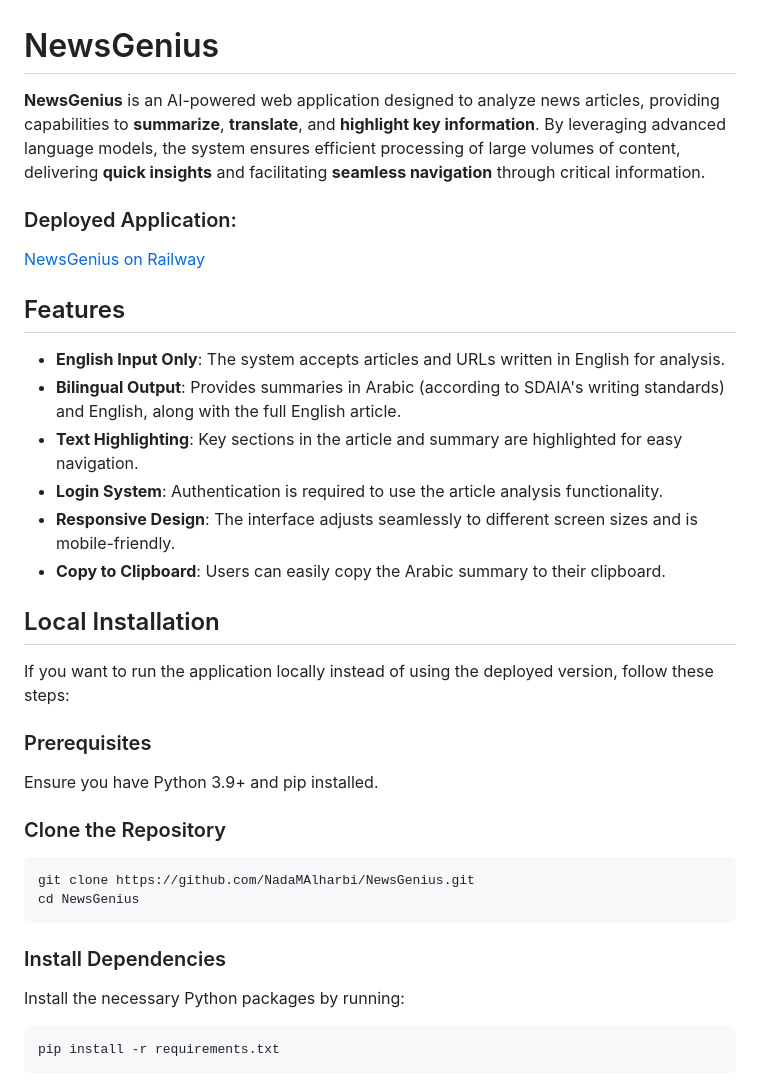
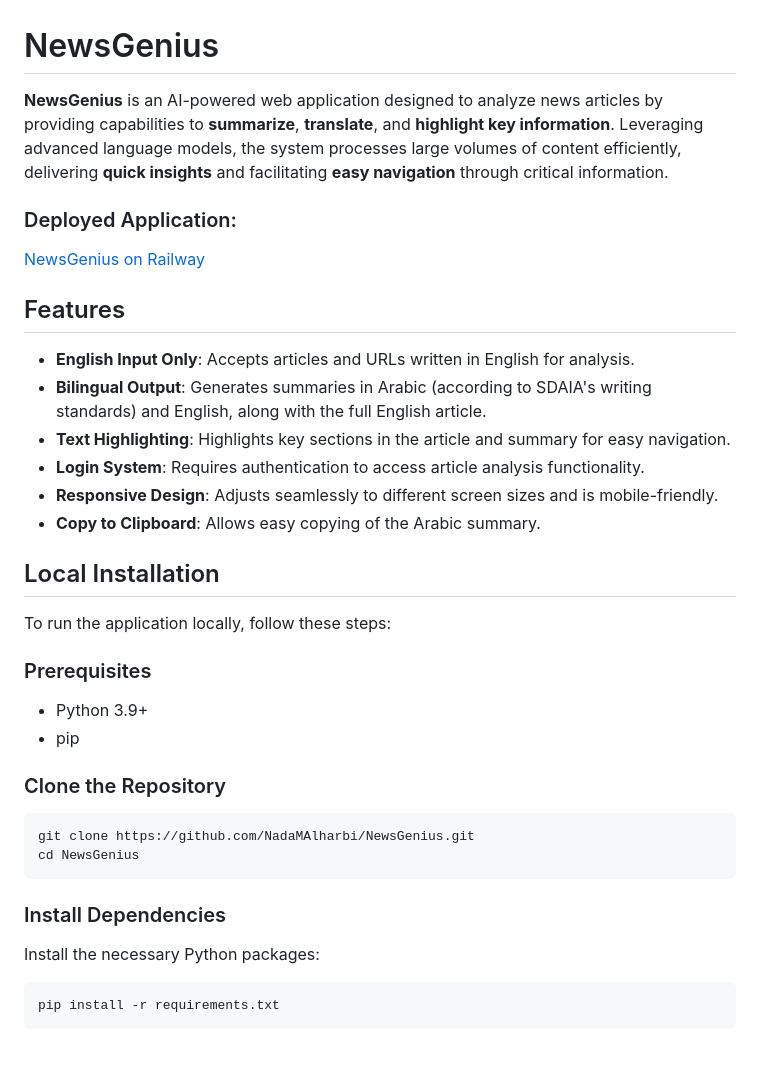
Before and after one commit to NadaMAlharbi/NewsGenius, a Markdown page: README.md, the part around the change printed below. Drawn GitHub-style; blank space fills up the shorter version.

````diff
--- a/README.md
+++ b/README.md
@@ -1,26 +1,27 @@
 # NewsGenius
 
-**NewsGenius** is an AI-powered web application designed to analyze news articles, providing capabilities to **summarize**, **translate**, and **highlight key information**. By leveraging advanced language models, the system ensures efficient processing of large volumes of content, delivering **quick insights** and facilitating **seamless navigation** through critical information.
+**NewsGenius** is an AI-powered web application designed to analyze news articles by providing capabilities to **summarize**, **translate**, and **highlight key information**. Leveraging advanced language models, the system processes large volumes of content efficiently, delivering **quick insights** and facilitating **easy navigation** through critical information.
 
 ### Deployed Application:
 [NewsGenius on Railway](https://newsgenius.up.railway.app)
 
 ## Features
 
-- **English Input Only**: The system accepts articles and URLs written in English for analysis.
-- **Bilingual Output**: Provides summaries in Arabic (according to SDAIA's writing standards) and English, along with the full English article.
-- **Text Highlighting**: Key sections in the article and summary are highlighted for easy navigation.
-- **Login System**: Authentication is required to use the article analysis functionality.
-- **Responsive Design**: The interface adjusts seamlessly to different screen sizes and is mobile-friendly.
-- **Copy to Clipboard**: Users can easily copy the Arabic summary to their clipboard.
+- **English Input Only**: Accepts articles and URLs written in English for analysis.
+- **Bilingual Output**: Generates summaries in Arabic (according to SDAIA's writing standards) and English, along with the full English article.
+- **Text Highlighting**: Highlights key sections in the article and summary for easy navigation.
+- **Login System**: Requires authentication to access article analysis functionality.
+- **Responsive Design**: Adjusts seamlessly to different screen sizes and is mobile-friendly.
+- **Copy to Clipboard**: Allows easy copying of the Arabic summary.
 
 ## Local Installation
 
-If you want to run the application locally instead of using the deployed version, follow these steps:
+To run the application locally, follow these steps:
 
 ### Prerequisites
 
-Ensure you have Python 3.9+ and pip installed.
+- Python 3.9+
+- pip
 
 ### Clone the Repository
 
@@ -31,7 +32,7 @@ cd NewsGenius
 
 ### Install Dependencies
 
-Install the necessary Python packages by running:
+Install the necessary Python packages:
 
 ```bash
 pip install -r requirements.txt
````
Also changed, not shown: other parts of README.md (+21 -22 lines).
